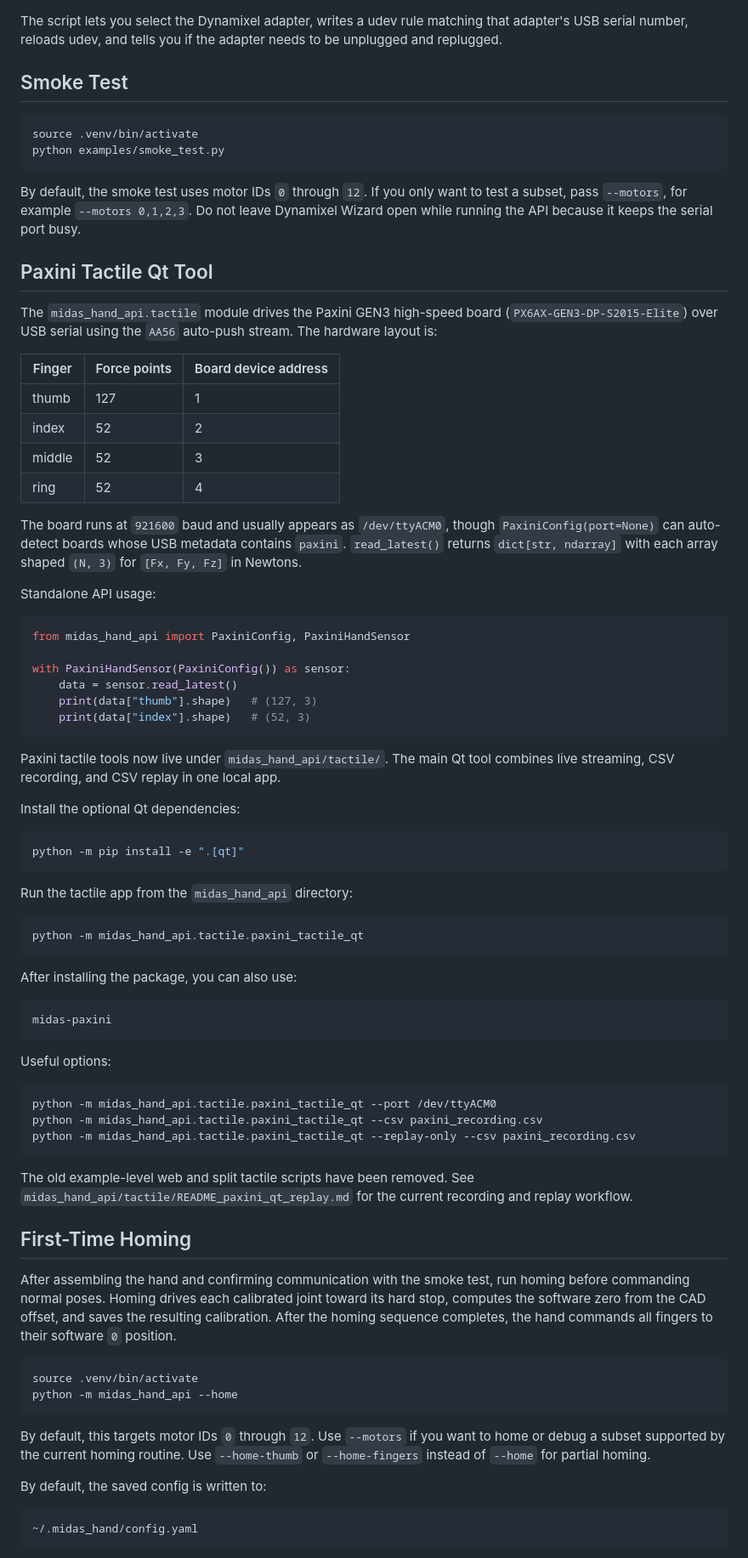
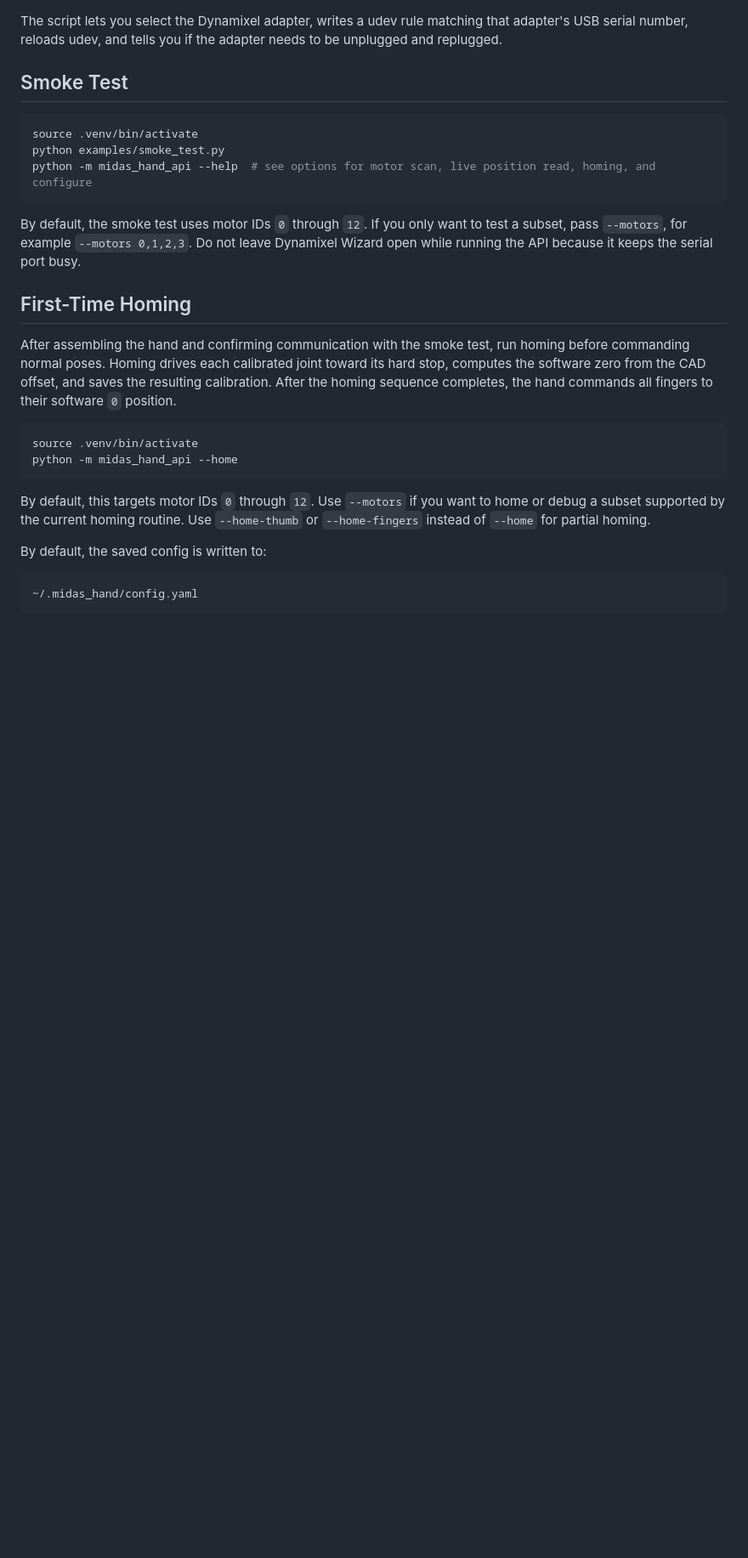
Before and after one commit to midas-hand-org/midas_hand_api, a Markdown page: README.md, the part around one of its changes. Shown at 85% size. Rendered like a GitHub page; blank space fills up the shorter version.

````diff
--- a/README.md
+++ b/README.md
@@ -53,74 +53,13 @@ needs to be unplugged and replugged.
 ```bash
 source .venv/bin/activate
 python examples/smoke_test.py
+python -m midas_hand_api --help  # see options for motor scan, live position read, homing, and configure
 ```
 
 By default, the smoke test uses motor IDs `0` through `12`. If you only want to
 test a subset, pass `--motors`, for example `--motors 0,1,2,3`. Do not leave
 Dynamixel Wizard open while running the API because it keeps the serial port
 busy.
-
-## Paxini Tactile Qt Tool
-
-The `midas_hand_api.tactile` module drives the Paxini GEN3 high-speed board
-(`PX6AX-GEN3-DP-S2015-Elite`) over USB serial using the `AA56` auto-push stream.
-The hardware layout is:
-
-| Finger | Force points | Board device address |
-|--------|--------------|----------------------|
-| thumb | 127 | 1 |
-| index | 52 | 2 |
-| middle | 52 | 3 |
-| ring | 52 | 4 |
-
-The board runs at `921600` baud and usually appears as `/dev/ttyACM0`, though
-`PaxiniConfig(port=None)` can auto-detect boards whose USB metadata contains
-`paxini`. `read_latest()` returns `dict[str, ndarray]` with each array shaped
-`(N, 3)` for `[Fx, Fy, Fz]` in Newtons.
-
-Standalone API usage:
-
-```python
-from midas_hand_api import PaxiniConfig, PaxiniHandSensor
-
-with PaxiniHandSensor(PaxiniConfig()) as sensor:
-    data = sensor.read_latest()
-    print(data["thumb"].shape)   # (127, 3)
-    print(data["index"].shape)   # (52, 3)
-```
-
-Paxini tactile tools now live under `midas_hand_api/tactile/`. The main Qt tool
-combines live streaming, CSV recording, and CSV replay in one local app.
-
-Install the optional Qt dependencies:
-
-```bash
-python -m pip install -e ".[qt]"
-```
-
-Run the tactile app from the `midas_hand_api` directory:
-
-```bash
-python -m midas_hand_api.tactile.paxini_tactile_qt
-```
-
-After installing the package, you can also use:
-
-```bash
-midas-paxini
-```
-
-Useful options:
-
-```bash
-python -m midas_hand_api.tactile.paxini_tactile_qt --port /dev/ttyACM0
-python -m midas_hand_api.tactile.paxini_tactile_qt --csv paxini_recording.csv
-python -m midas_hand_api.tactile.paxini_tactile_qt --replay-only --csv paxini_recording.csv
-```
-
-The old example-level web and split tactile scripts have been removed. See
-`midas_hand_api/tactile/README_paxini_qt_replay.md` for the current recording
-and replay workflow.
 
 ## First-Time Homing
 
````
Also changed, not shown: other parts of README.md (+105 -5 lines).
